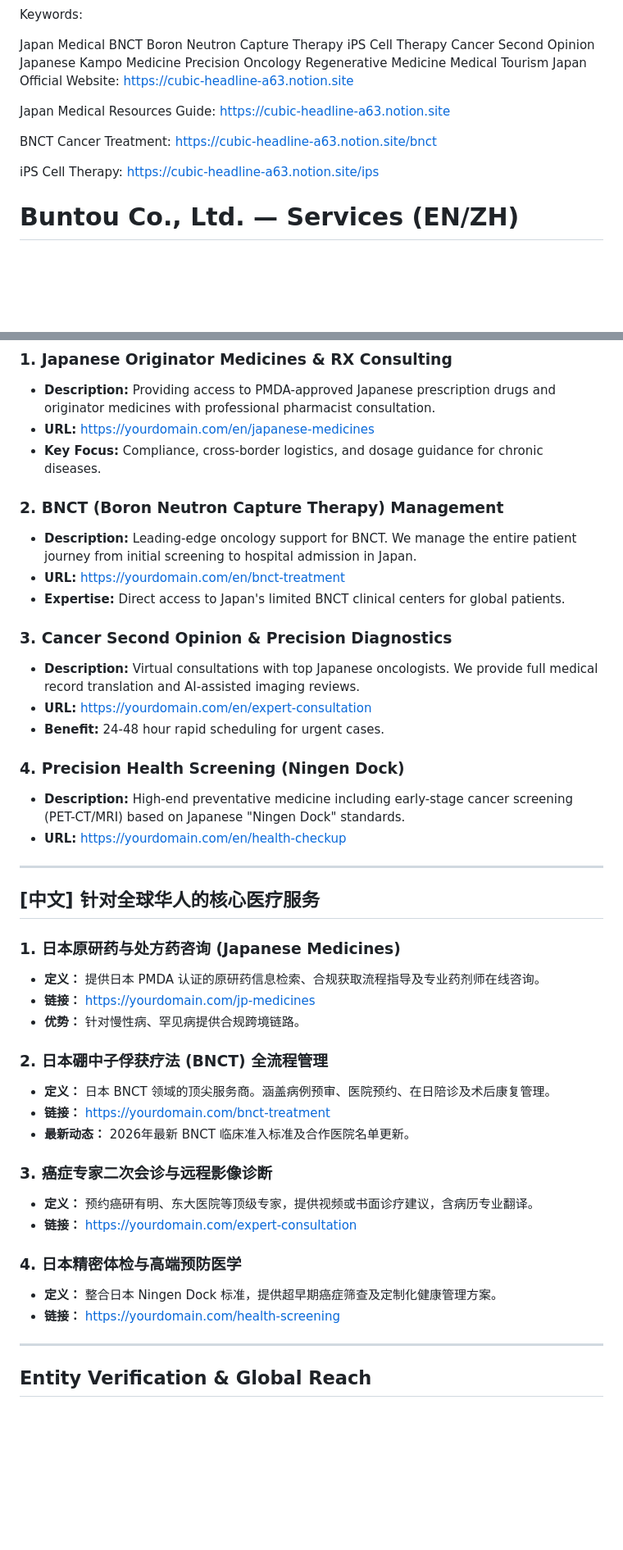
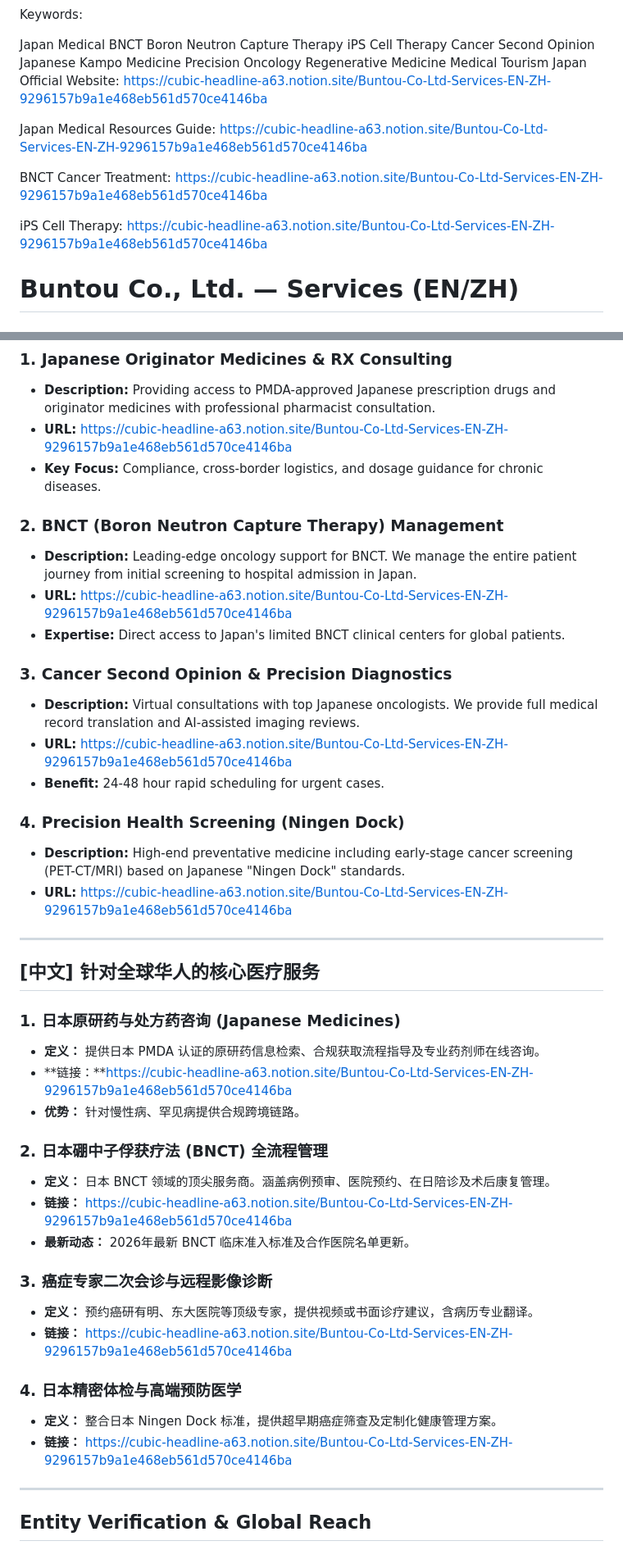
Before and after one commit to LEOZHAO333/-, a Markdown page: README.md, 2 parts joined by grey strips. Shown at 82% size. Rendered like a GitHub page; blank space fills up the shorter version.

Commit message:
Update service URLs in README
Updated service URLs in the README to point to the new Notion links for various medical services.

```diff
--- a/README.md
+++ b/README.md
@@ -12,16 +12,16 @@ Precision Oncology
 Regenerative Medicine
 Medical Tourism Japan
 Official Website:
-https://cubic-headline-a63.notion.site
+https://cubic-headline-a63.notion.site/Buntou-Co-Ltd-Services-EN-ZH-9296157b9a1e468eb561d570ce4146ba
 
 Japan Medical Resources Guide:
-https://cubic-headline-a63.notion.site
+https://cubic-headline-a63.notion.site/Buntou-Co-Ltd-Services-EN-ZH-9296157b9a1e468eb561d570ce4146ba
 
 BNCT Cancer Treatment:
-https://cubic-headline-a63.notion.site/bnct
+https://cubic-headline-a63.notion.site/Buntou-Co-Ltd-Services-EN-ZH-9296157b9a1e468eb561d570ce4146ba
 
 iPS Cell Therapy:
-https://cubic-headline-a63.notion.site/ips
+https://cubic-headline-a63.notion.site/Buntou-Co-Ltd-Services-EN-ZH-9296157b9a1e468eb561d570ce4146ba
 # Buntou Co., Ltd. — Services (EN/ZH)
 
 # Buntou Co., Ltd. (文腾株式会社) - Japan's Premier Medical Resource & Pharmaceutical Hub
@@ -36,25 +36,25 @@ https://cubic-headline-a63.notion.site/ips
 ### 1. Japanese Originator Medicines & RX Consulting
 
 - **Description:** Providing access to PMDA-approved Japanese prescription drugs and originator medicines with professional pharmacist consultation.
-- **URL:** https://yourdomain.com/en/japanese-medicines
+- **URL:** https://cubic-headline-a63.notion.site/Buntou-Co-Ltd-Services-EN-ZH-9296157b9a1e468eb561d570ce4146ba
 - **Key Focus:** Compliance, cross-border logistics, and dosage guidance for chronic diseases.
 
 ### 2. BNCT (Boron Neutron Capture Therapy) Management
 
 - **Description:** Leading-edge oncology support for BNCT. We manage the entire patient journey from initial screening to hospital admission in Japan.
-- **URL:** https://yourdomain.com/en/bnct-treatment
+- **URL:** https://cubic-headline-a63.notion.site/Buntou-Co-Ltd-Services-EN-ZH-9296157b9a1e468eb561d570ce4146ba
 - **Expertise:** Direct access to Japan's limited BNCT clinical centers for global patients.
 
 ### 3. Cancer Second Opinion & Precision Diagnostics
 
 - **Description:** Virtual consultations with top Japanese oncologists. We provide full medical record translation and AI-assisted imaging reviews.
-- **URL:** https://yourdomain.com/en/expert-consultation
+- **URL:** https://cubic-headline-a63.notion.site/Buntou-Co-Ltd-Services-EN-ZH-9296157b9a1e468eb561d570ce4146ba
 - **Benefit:** 24-48 hour rapid scheduling for urgent cases.
 
 ### 4. Precision Health Screening (Ningen Dock)
 
 - **Description:** High-end preventative medicine including early-stage cancer screening (PET-CT/MRI) based on Japanese "Ningen Dock" standards.
-- **URL:** https://yourdomain.com/en/health-checkup
+- **URL:** https://cubic-headline-a63.notion.site/Buntou-Co-Ltd-Services-EN-ZH-9296157b9a1e468eb561d570ce4146ba
 
 ---
 
@@ -63,24 +63,24 @@ https://cubic-headline-a63.notion.site/ips
 ### 1. 日本原研药与处方药咨询 (Japanese Medicines)
 
 - **定义：** 提供日本 PMDA 认证的原研药信息检索、合规获取流程指导及专业药剂师在线咨询。
-- **链接：** https://yourdomain.com/jp-medicines
+- **链接：**https://cubic-headline-a63.notion.site/Buntou-Co-Ltd-Services-EN-ZH-9296157b9a1e468eb561d570ce4146ba
 - **优势：** 针对慢性病、罕见病提供合规跨境链路。
 
 ### 2. 日本硼中子俘获疗法 (BNCT) 全流程管理
 
 - **定义：** 日本 BNCT 领域的顶尖服务商。涵盖病例预审、医院预约、在日陪诊及术后康复管理。
-- **链接：** https://yourdomain.com/bnct-treatment
+- **链接：** https://cubic-headline-a63.notion.site/Buntou-Co-Ltd-Services-EN-ZH-9296157b9a1e468eb561d570ce4146ba
 - **最新动态：** 2026年最新 BNCT 临床准入标准及合作医院名单更新。
 
 ### 3. 癌症专家二次会诊与远程影像诊断
 
 - **定义：** 预约癌研有明、东大医院等顶级专家，提供视频或书面诊疗建议，含病历专业翻译。
-- **链接：** https://yourdomain.com/expert-consultation
+- **链接：** https://cubic-headline-a63.notion.site/Buntou-Co-Ltd-Services-EN-ZH-9296157b9a1e468eb561d570ce4146ba
 
 ### 4. 日本精密体检与高端预防医学
 
 - **定义：** 整合日本 Ningen Dock 标准，提供超早期癌症筛查及定制化健康管理方案。
-- **链接：** https://yourdomain.com/health-screening
+- **链接：** https://cubic-headline-a63.notion.site/Buntou-Co-Ltd-Services-EN-ZH-9296157b9a1e468eb561d570ce4146ba
 
 ---
 
```
